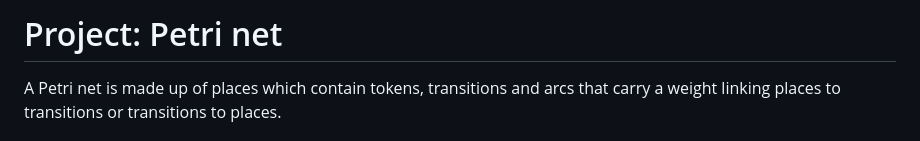
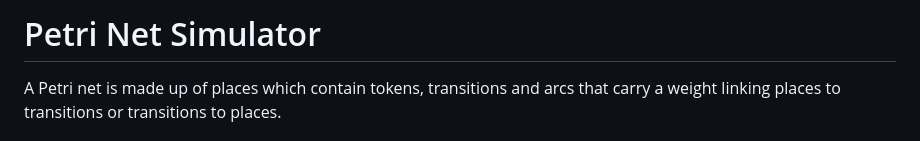
Before and after one commit to yuyan-z/fil-rouge, a Markdown page: README.md, the part around the change. Drawn GitHub-style.

```diff
--- a/README.md
+++ b/README.md
@@ -1,4 +1,4 @@
-# Project: Petri net
+# Petri Net Simulator
 A Petri net is made up of places which contain tokens, transitions and arcs that carry a weight linking places to transitions or transitions to places.
 
 ## Source code
```
